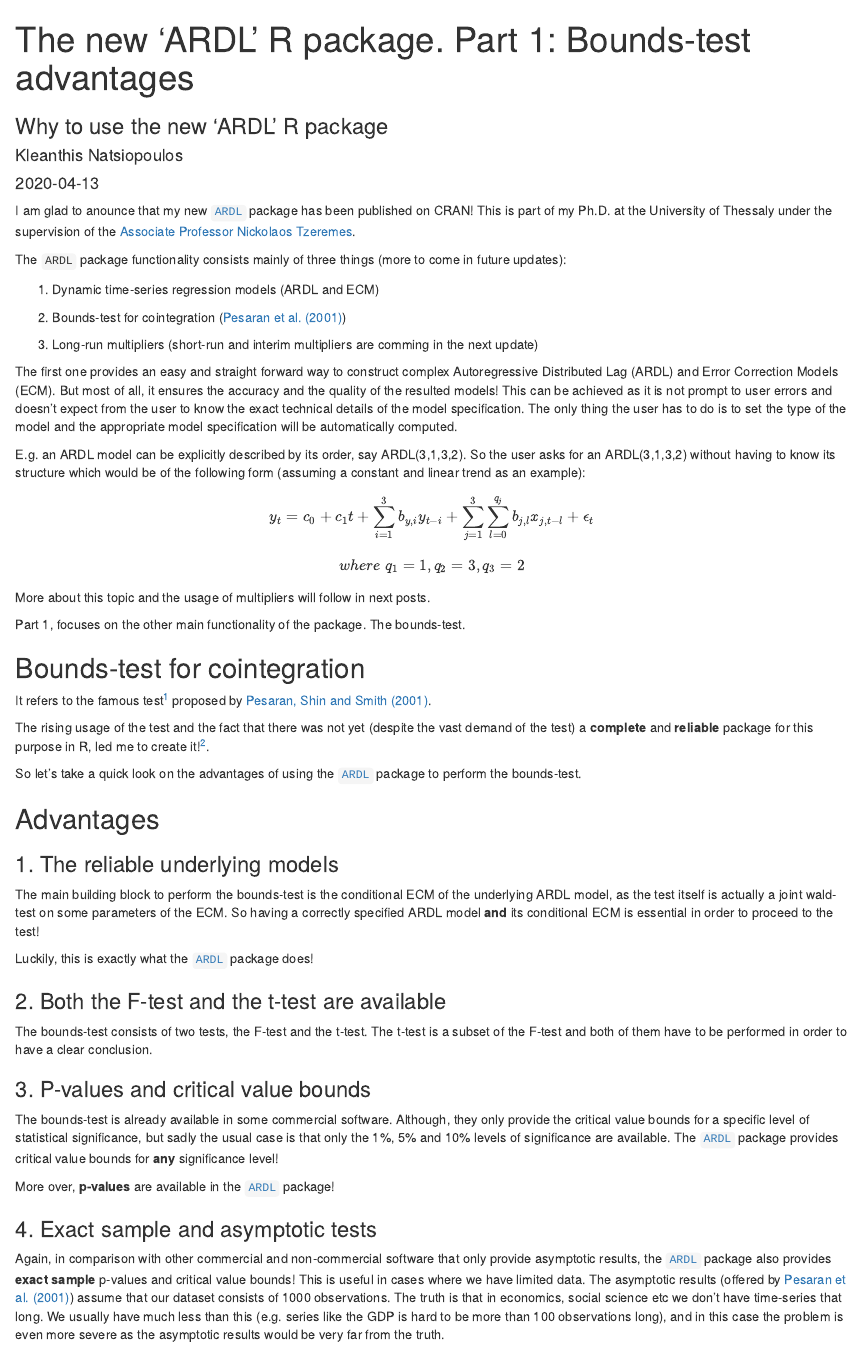
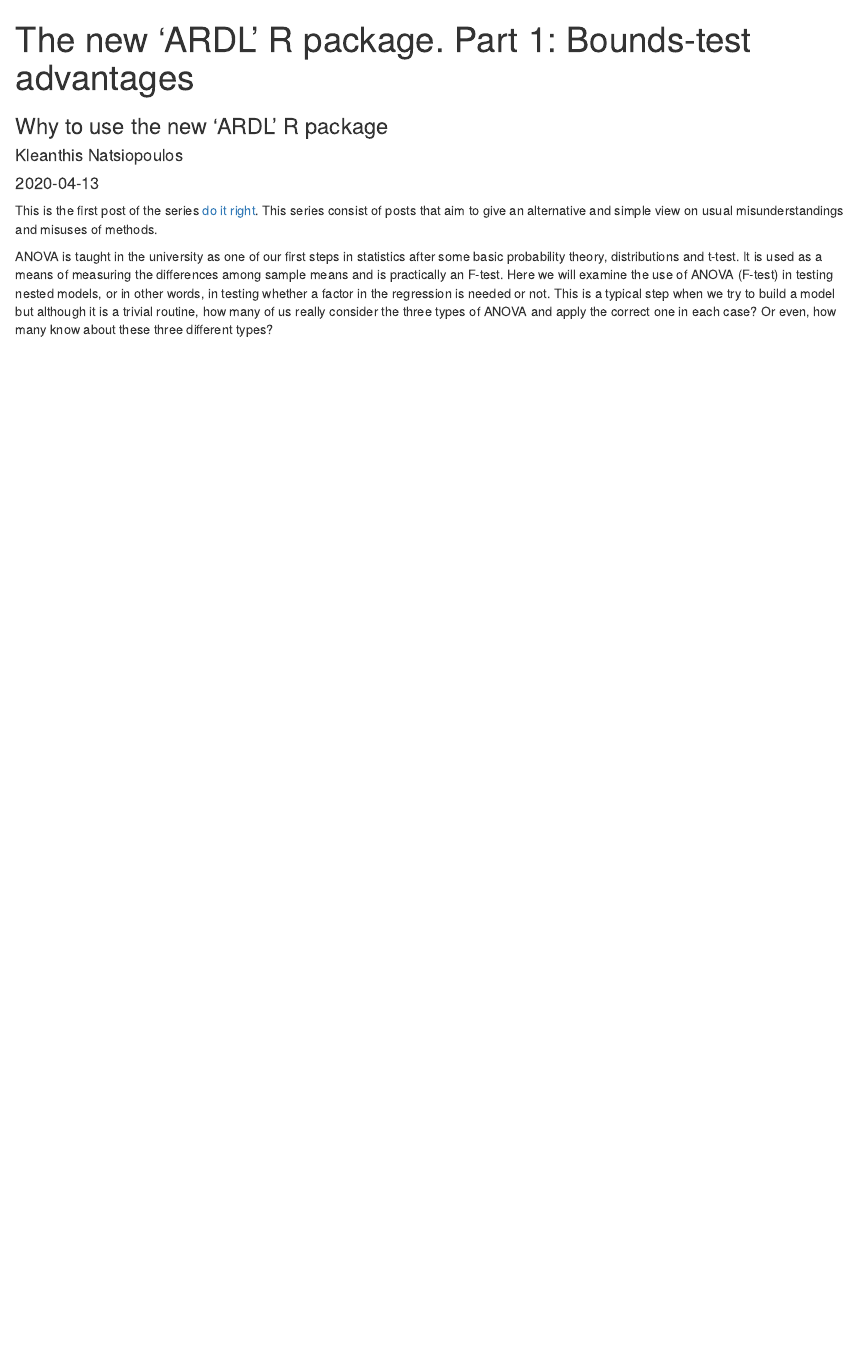
Before and after one commit to Natsiopoulos/MyBlog, an R Markdown document (content/post/ardl-pkg-part1/index.Rmd): the page in a window 1100 px wide, from its top. Rendered offline with R 4.5, knitr and Pandoc, with nearby package versions.

Commit message:
ardl_pkg-part1 post didn't appear. dummy post, check if content fails

```diff
--- a/content/post/ardl-pkg-part1/index.Rmd
+++ b/content/post/ardl-pkg-part1/index.Rmd
@@ -14,58 +14,6 @@ image:
 summary: "The advantages of using the new 'ARDL' R package for the bounds-test for cointegration."
 ---
 
-I am glad to anounce that my new [`ARDL`](https://CRAN.R-project.org/package=ARDL) package has been published on CRAN! This is part of my Ph.D. at the University of Thessaly under the supervision of the [Associate Professor Nickolaos Tzeremes](https://sites.google.com/site/tzeremesn/).
+This is the first post of the series [do it right](/categories/do-it-right/). This series consist of posts that aim to give an alternative and simple view on usual misunderstandings and misuses of methods.
 
-The `ARDL` package functionality consists mainly of three things (more to come in future updates):
-
-1. Dynamic time-series regression models (ARDL and ECM)
-
-2. Bounds-test for cointegration ([Pesaran et al. (2001)](https://onlinelibrary.wiley.com/doi/abs/10.1002/jae.616))
-
-3. Long-run multipliers (short-run and interim multipliers are comming in the next update)
-
-The first one provides an easy and straight forward way to construct complex Autoregressive Distributed Lag (ARDL) and Error Correction Models (ECM). But most of all, it ensures the accuracy and the quality of the resulted models! This can be achieved as it is not prompt to user errors and doesn't expect from the user to know the exact technical details of the model specification. The only thing the user has to do is to set the type of the model and the appropriate model specification will be automatically computed.
-
-E.g. an ARDL model can be explicitly described by its order, say ARDL(3,1,3,2). So the user asks for an ARDL(3,1,3,2) without having to know its structure which would be of the following form (assuming a constant and linear trend as an example):
-
-$$y_{t} = c_{0} + c_{1}t + \sum_{i=1}^{3}b_{y,i}y_{t-i} + \sum_{j=1}^{3}\sum_{l=0}^{q_{j}}b_{j,l}x_{j,t-l} + \epsilon_{t}$$
-
-$$where \; q_{1}=1, q_{2}=3, q_{3}=2$$
-
-More about this topic and the usage of multipliers will follow in next posts.
-
-Part 1, focuses on the other main functionality of the package. The bounds-test.
-
-## Bounds-test for cointegration
-
-It refers to the famous test[^1] proposed by [Pesaran, Shin and Smith (2001)](https://onlinelibrary.wiley.com/doi/abs/10.1002/jae.616).
-
-[^1]: 11664 citations on Google Scholar by the time of this post.
-
-The rising usage of the test and the fact that there was not yet (despite the vast demand of the test) a **complete** and **reliable** package for this purpose in R, led me to create it![^2].
-
-[^2]: Note that there are a few packages (on CRAN or in github repos) that provide the test but as we said... **completeness and reliability of results**!
-
-So let's take a quick look on the advantages of using the [`ARDL`](https://CRAN.R-project.org/package=ARDL) package to perform the bounds-test.
-
-## Advantages
-
-### 1. The reliable underlying models
-
-The main building block to perform the bounds-test is the conditional ECM of the underlying ARDL model, as the test itself is actually a joint wald-test on some parameters of the ECM. So having a correctly specified ARDL model **and** its conditional ECM is essential in order to proceed to the test!
-
-Luckily, this is exactly what the [`ARDL`](https://CRAN.R-project.org/package=ARDL) package does!
-
-### 2. Both the F-test and the t-test are available
-
-The bounds-test consists of two tests, the F-test and the t-test. The t-test is a subset of the F-test and both of them have to be performed in order to have a clear conclusion.
-
-### 3. P-values and critical value bounds
-
-The bounds-test is already available in some commercial software. Although, they only provide the critical value bounds for a specific level of statistical significance, but sadly the usual case is that only the 1%, 5% and 10% levels of significance are available. The [`ARDL`](https://CRAN.R-project.org/package=ARDL) package provides critical value bounds for **any** significance level!
-
-More over, **p-values** are available in the [`ARDL`](https://CRAN.R-project.org/package=ARDL) package!
-
-### 4. Exact sample and asymptotic tests
-
-Again, in comparison with other commercial and non-commercial software that only provide asymptotic results, the [`ARDL`](https://CRAN.R-project.org/package=ARDL) package also provides **exact sample** p-values and critical value bounds! This is useful in cases where we have limited data. The asymptotic results (offered by [Pesaran et al. (2001)](https://onlinelibrary.wiley.com/doi/abs/10.1002/jae.616)) assume that our dataset consists of 1000 observations. The truth is that in economics, social science etc we don't have time-series that long. We usually have much less than this (e.g. series like the GDP is hard to be more than 100 observations long), and in this case the problem is even more severe as the asymptotic results would be very far from the truth.
+ANOVA is taught in the university as one of our first steps in statistics after some basic probability theory, distributions and t-test. It is used as a means of measuring the differences among sample means and is practically an F-test. Here we will examine the use of ANOVA (F-test) in testing nested models, or in other words, in testing whether a factor in the regression is needed or not. This is a typical step when we try to build a model but although it is a trivial routine, how many of us really consider the three types of ANOVA and apply the correct one in each case? Or even, how many know about these three different types?
```
Also changed, not shown: content/post/ardl-pkg-part1/index.html, content/post/ardl-pkg-part1/index.Rmd (24 more changed lines).
